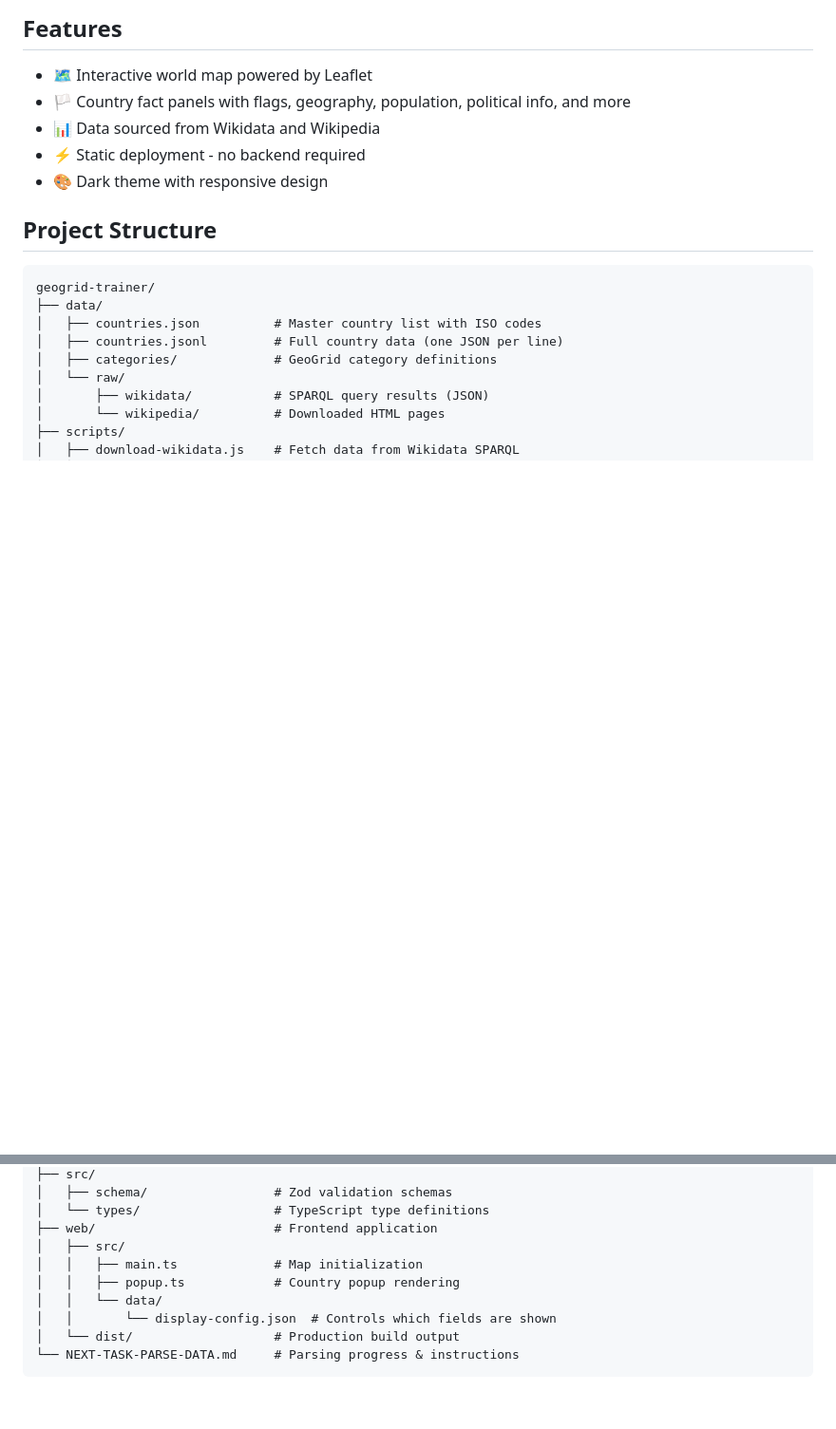
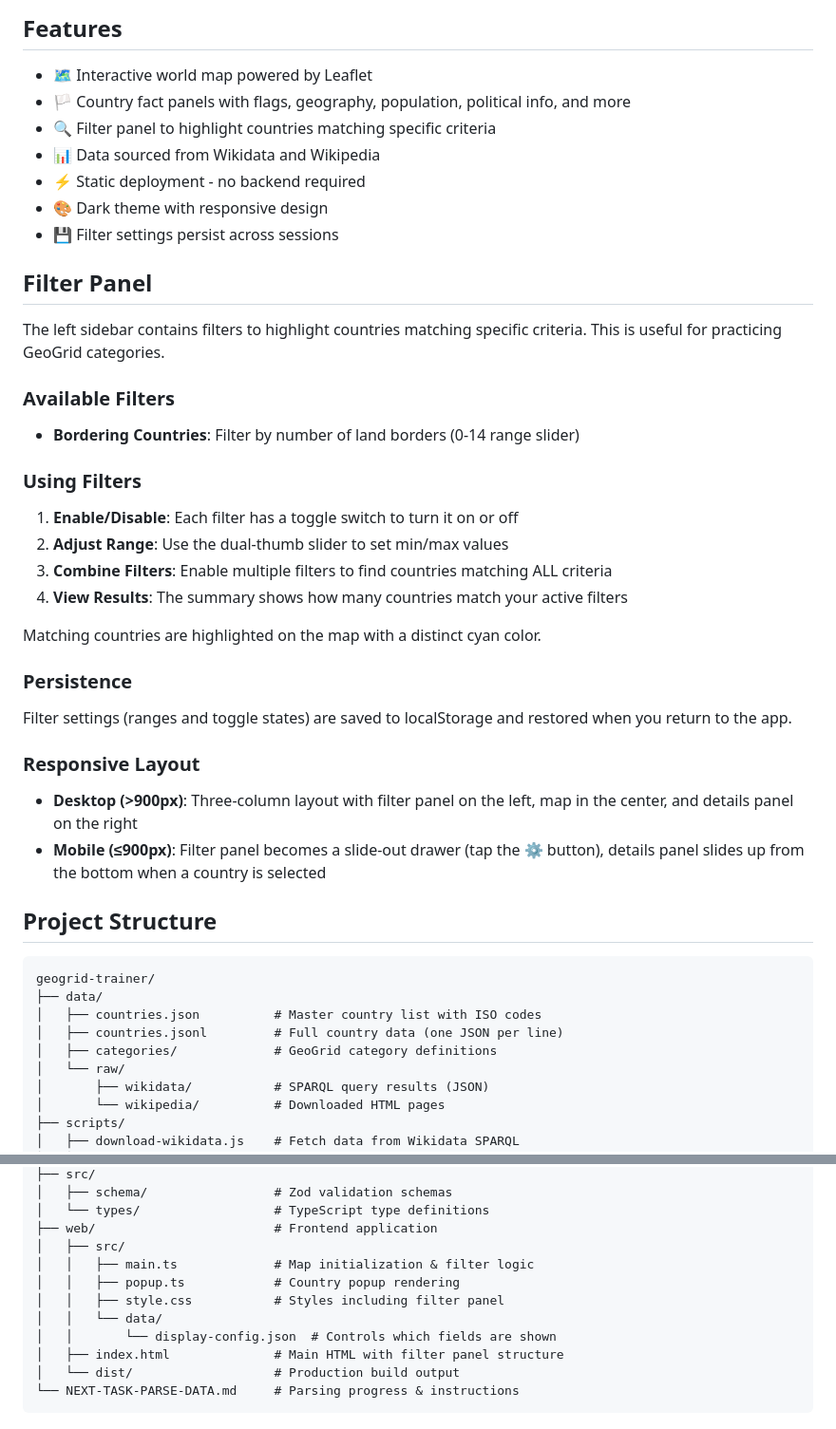
Before and after one commit to jecornwall/geogrid-trainer, a Markdown page: README.md, 2 parts joined by grey strips. Shown: that part at 95% size. GitHub-like rendering; blank space fills up the shorter version.

````diff
--- a/README.md
+++ b/README.md
@@ -8,9 +8,37 @@ A geography training app to help practice for [GeoGuessr](https://www.geoguessr.
 
 - 🗺️ Interactive world map powered by Leaflet
 - 🏳️ Country fact panels with flags, geography, population, political info, and more
+- 🔍 Filter panel to highlight countries matching specific criteria
 - 📊 Data sourced from Wikidata and Wikipedia
 - ⚡ Static deployment - no backend required
 - 🎨 Dark theme with responsive design
+- 💾 Filter settings persist across sessions
+
+## Filter Panel
+
+The left sidebar contains filters to highlight countries matching specific criteria. This is useful for practicing GeoGrid categories.
+
+### Available Filters
+
+- **Bordering Countries**: Filter by number of land borders (0-14 range slider)
+
+### Using Filters
+
+1. **Enable/Disable**: Each filter has a toggle switch to turn it on or off
+2. **Adjust Range**: Use the dual-thumb slider to set min/max values
+3. **Combine Filters**: Enable multiple filters to find countries matching ALL criteria
+4. **View Results**: The summary shows how many countries match your active filters
+
+Matching countries are highlighted on the map with a distinct cyan color.
+
+### Persistence
+
+Filter settings (ranges and toggle states) are saved to localStorage and restored when you return to the app.
+
+### Responsive Layout
+
+- **Desktop (>900px)**: Three-column layout with filter panel on the left, map in the center, and details panel on the right
+- **Mobile (≤900px)**: Filter panel becomes a slide-out drawer (tap the ⚙ button), details panel slides up from the bottom when a country is selected
 
 ## Project Structure
 
@@ -33,10 +61,12 @@ geogrid-trainer/
 │   └── types/                  # TypeScript type definitions
 ├── web/                        # Frontend application
 │   ├── src/
-│   │   ├── main.ts             # Map initialization
+│   │   ├── main.ts             # Map initialization & filter logic
 │   │   ├── popup.ts            # Country popup rendering
+│   │   ├── style.css           # Styles including filter panel
 │   │   └── data/
 │   │       └── display-config.json  # Controls which fields are shown
+│   ├── index.html              # Main HTML with filter panel structure
 │   └── dist/                   # Production build output
 └── NEXT-TASK-PARSE-DATA.md     # Parsing progress & instructions
 ```
````
